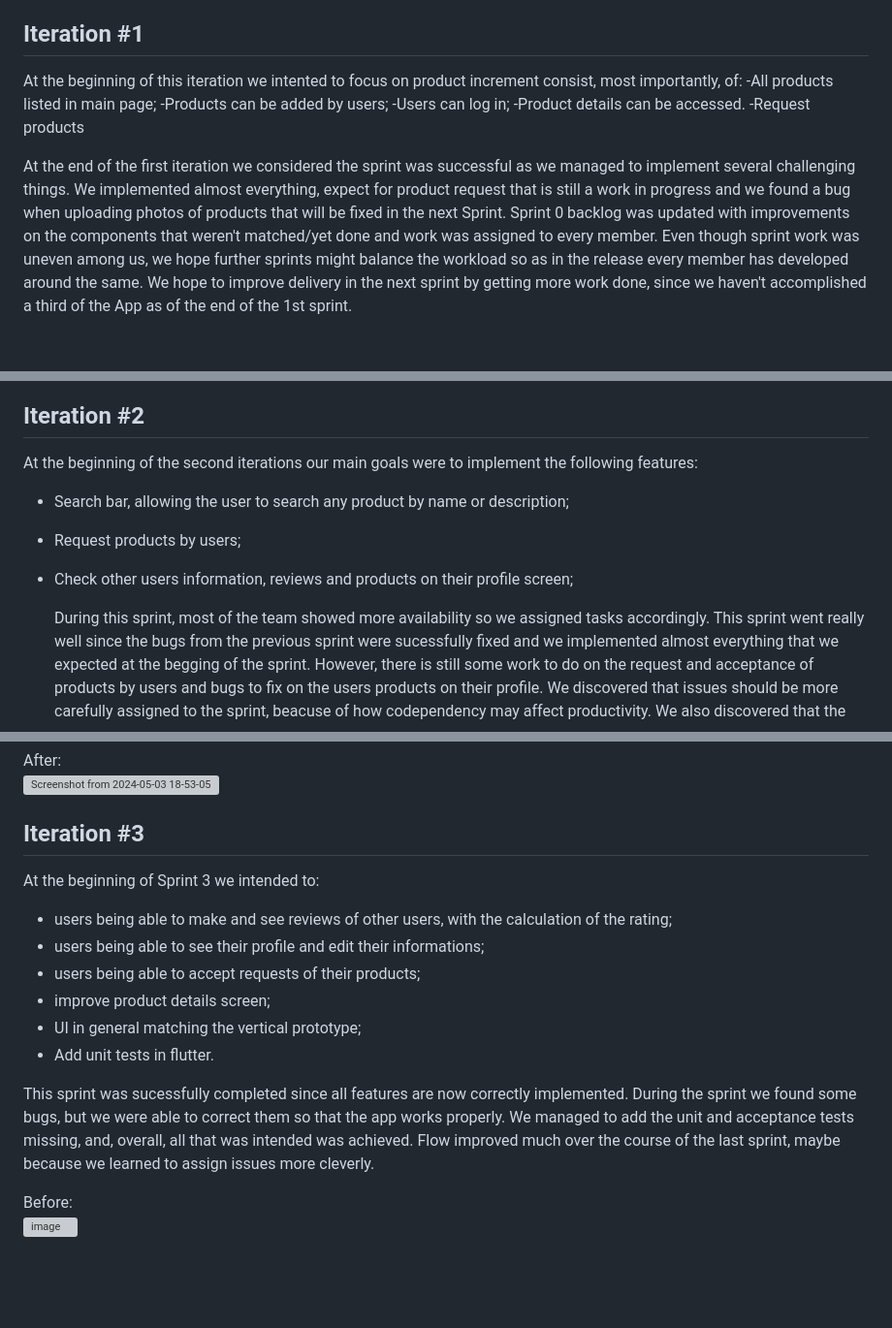
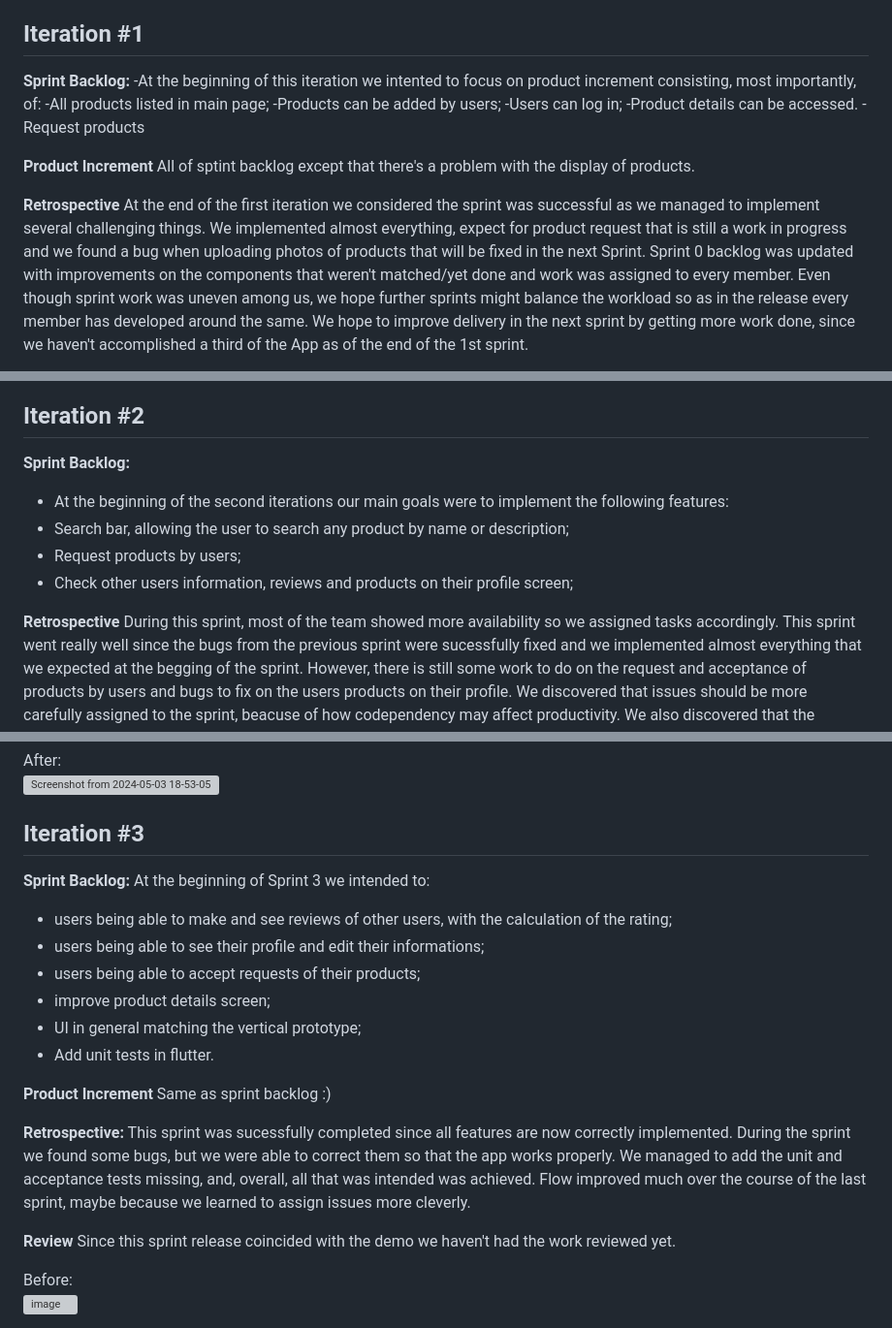
Before and after one commit to jpnsantoss/ESOF-giventake, a Markdown page: docs/README.md, 3 parts joined by grey strips. Shown at 97% size. GitHub-like rendering; blank space fills up the shorter version; grey boxes are pictures that could not be loaded.

```diff
--- a/docs/README.md
+++ b/docs/README.md
@@ -111,13 +111,19 @@ All the management of the project is done using this [Github Project board](http
 
 ## Iteration **#1**
 
-At the beginning of this iteration we intented to focus on product increment consist, most importantly, of:
+**Sprint Backlog:**
+-At the beginning of this iteration we intented to focus on product increment consisting, most importantly, of:
 -All products listed in main page;
 -Products can be added by users;
 -Users can log in;
 -Product details can be accessed.
 -Request products
 
+**Product Increment**
+All of sptint backlog except that there's a problem with the display of products.
+
+
+**Retrospective**
 At the end of the first iteration we considered the sprint was successful as we managed to implement several challenging things. We implemented almost everything, expect for product request that is still a work in progress and we found a bug when uploading photos of products that will be fixed in the next Sprint. Sprint 0 backlog was updated with improvements on the components that weren't matched/yet done and work was assigned to every member. Even though sprint work was uneven among us, we hope further sprints might balance the workload so as in the release every member has developed around the same. We hope to improve delivery in the next sprint by getting more work done, since we haven't accomplished a third of the App as of the end of the 1st sprint.
 
 Before:\
@@ -129,11 +135,13 @@ After:\
 
 ## Iteration **#2**
 
-At the beginning of the second iterations our main goals were to implement the following features:
+**Sprint Backlog:**
+- At the beginning of the second iterations our main goals were to implement the following features:
 - Search bar, allowing the user to search any product by name or description;
 - Request products by users;
 - Check other users information, reviews and products on their profile screen;
 
+**Retrospective**
   During this sprint, most of the team showed more availability so we assigned tasks accordingly. This sprint went really well since the bugs from the previous sprint were sucessfully fixed and we implemented almost everything that we expected at the begging of the sprint. However, there is still some work to do on the request and acceptance of products by users and bugs to fix on the users products on their profile.
   We discovered that issues should be more carefully assigned to the sprint, beacuse of how codependency may affect productivity. We also discovered that the atomization of epics needed some more attention. Every one of us, however, managed to work more and more features were implemented.
 
@@ -148,6 +156,7 @@ After:\
 
 ## Iteration **#3**
 
+**Sprint Backlog:**
 At the beginning of Sprint 3 we intended to:
 - users being able to make and see reviews of other users, with the calculation of the rating;
 - users being able to see their profile and edit their informations;
@@ -156,8 +165,14 @@ At the beginning of Sprint 3 we intended to:
 - UI in general matching the vertical prototype;
 - Add unit tests in flutter.
 
+**Product Increment**
+Same as sprint backlog :)
+
+**Retrospective:**
 This sprint was sucessfully completed since all features are now correctly implemented. During the sprint we found some bugs, but we were able to correct them so that the app works properly. We managed to add the unit and acceptance tests missing, and, overall, all that was intended was achieved. Flow improved much over the course of the last sprint, maybe because we learned to assign issues more cleverly.
 
+**Review**
+Since this sprint release coincided with the demo we haven't had the work reviewed yet.
 
 Before:\
 <img width="920" alt="image" src="https://github.com/FEUP-LEIC-ES-2023-24/2LEIC05T2/assets/145434267/636fac61-6c75-48e2-908a-6de552cced59">
```
Also changed, not shown: other parts of docs/README.md (+1 -1 lines).
